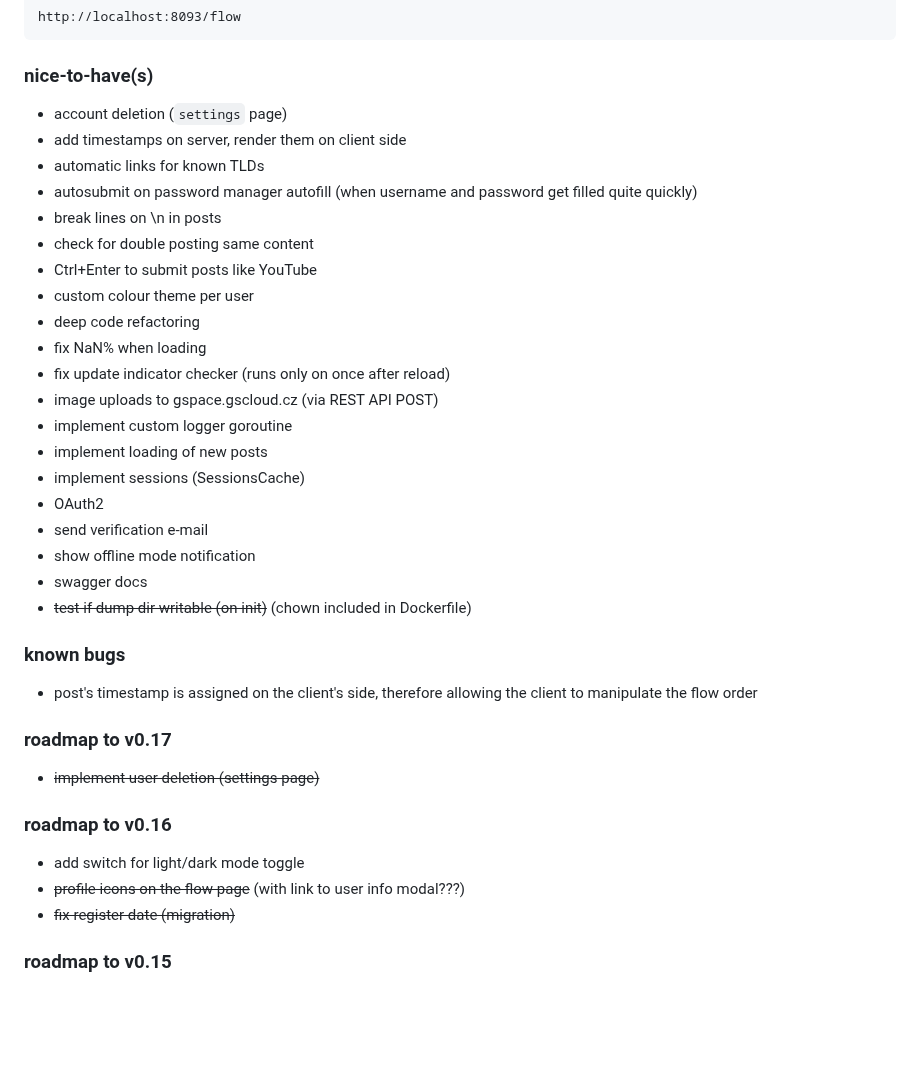
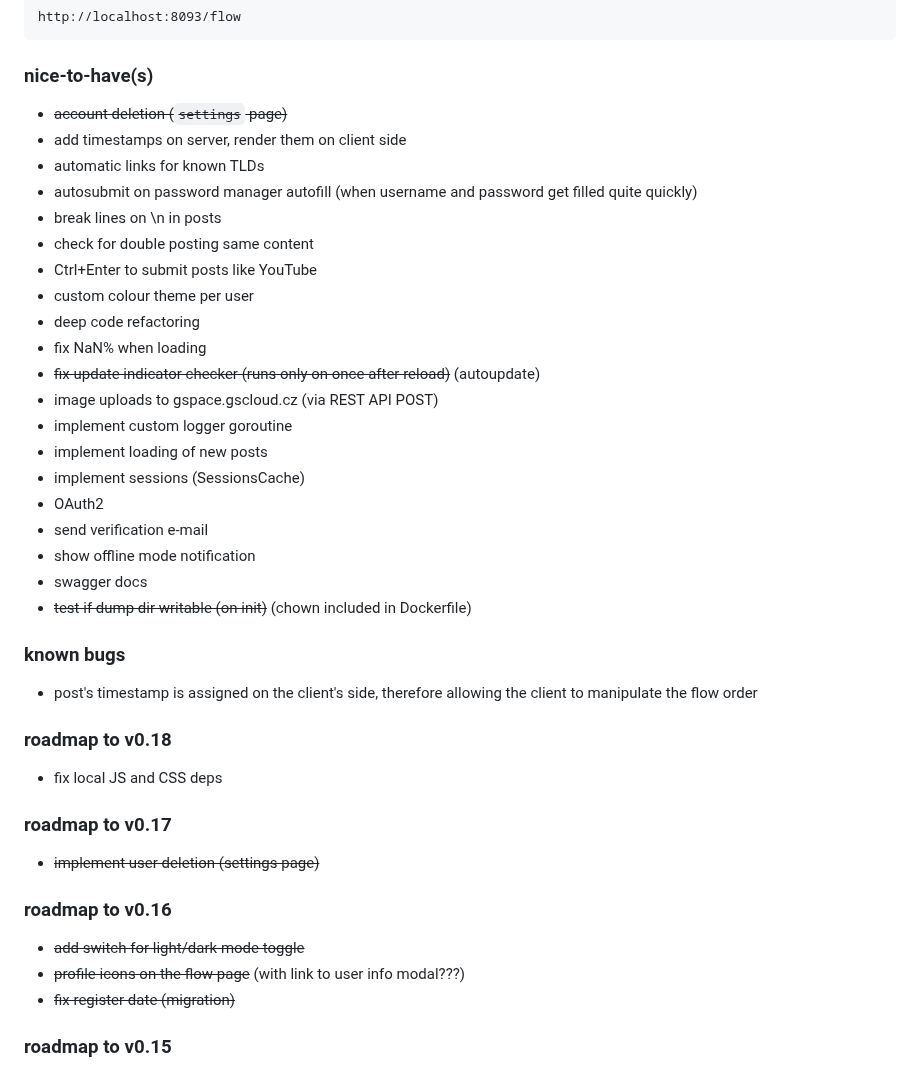
Before and after one commit to krustowski/littr, a Markdown page: README.md, the part around the change. Rendered like a GitHub page; blank space fills up the shorter version.

````diff
--- a/README.md
+++ b/README.md
@@ -108,7 +108,7 @@ http://localhost:8093/flow
 ```
 
 ### nice-to-have(s)
-+ account deletion (`settings` page)
++ ~~account deletion (`settings` page)~~
 + add timestamps on server, render them on client side
 + automatic links for known TLDs
 + autosubmit on password manager autofill (when username and password get filled quite quickly)
@@ -118,7 +118,7 @@ http://localhost:8093/flow
 + custom colour theme per user
 + deep code refactoring
 + fix NaN% when loading
-+ fix update indicator checker (runs only on once after reload)
++ ~~fix update indicator checker (runs only on once after reload)~~ (autoupdate)
 + image uploads to gspace.gscloud.cz (via REST API POST)
 + implement custom logger goroutine
 + implement loading of new posts
@@ -132,11 +132,14 @@ http://localhost:8093/flow
 ### known bugs
 + post's timestamp is assigned on the client's side, therefore allowing the client to manipulate the flow order
 
+### roadmap to v0.18
++ fix local JS and CSS deps
+
 ### roadmap to v0.17
 + ~~implement user deletion (settings page)~~
 
 ### roadmap to v0.16
-+ add switch for light/dark mode toggle
++ ~~add switch for light/dark mode toggle~~
 + ~~profile icons on the flow page~~ (with link to user info modal???)
 + ~~fix register date (migration)~~
 
````
